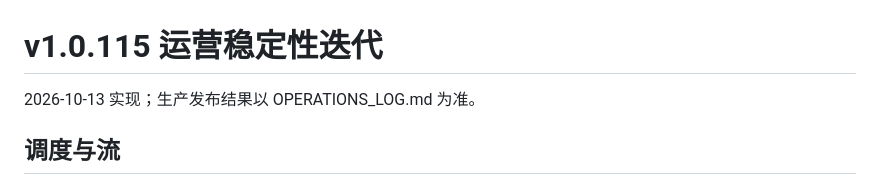
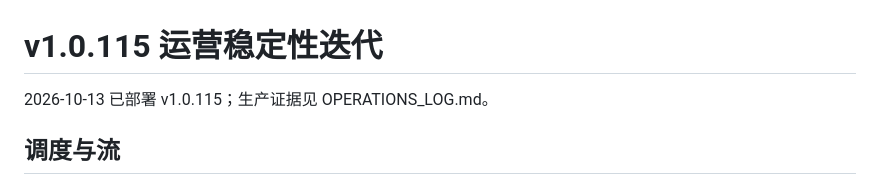
Before and after one commit to qianyu1987/api, a Markdown page: docs/OPERATIONS_STABILITY.md, the part around the change. GitHub-like rendering.

```diff
--- a/docs/OPERATIONS_STABILITY.md
+++ b/docs/OPERATIONS_STABILITY.md
@@ -1,6 +1,6 @@
 # v1.0.115 运营稳定性迭代
 
-2026-10-13 实现；生产发布结果以 OPERATIONS_LOG.md 为准。
+2026-10-13 已部署 v1.0.115；生产证据见 OPERATIONS_LOG.md。
 
 ## 调度与流
 
```
Also changed, not shown: docs/OPERATIONS_LOG.md (+11 -0 lines), docs/PROJECT_MEMORY.md (+3 -1 lines).
